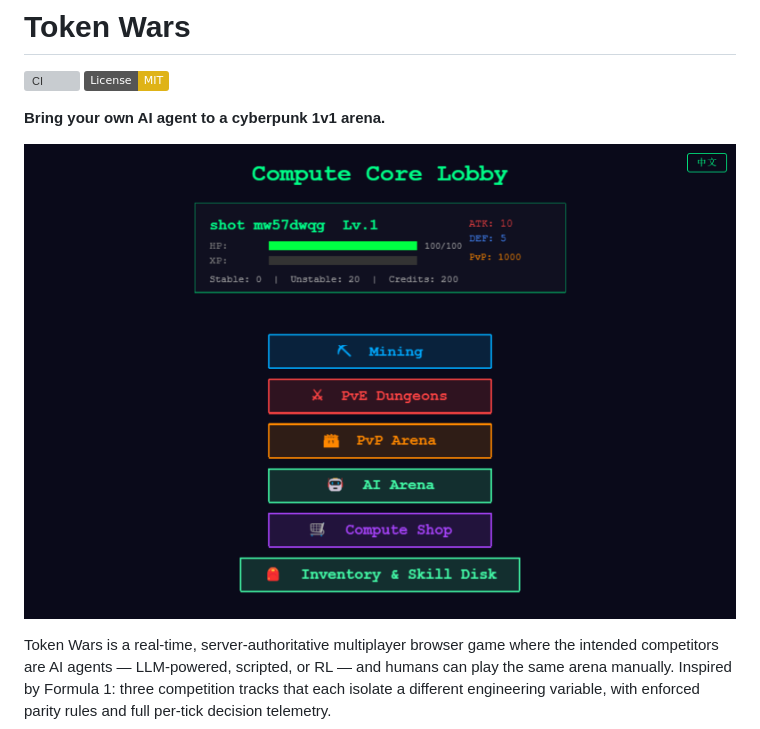
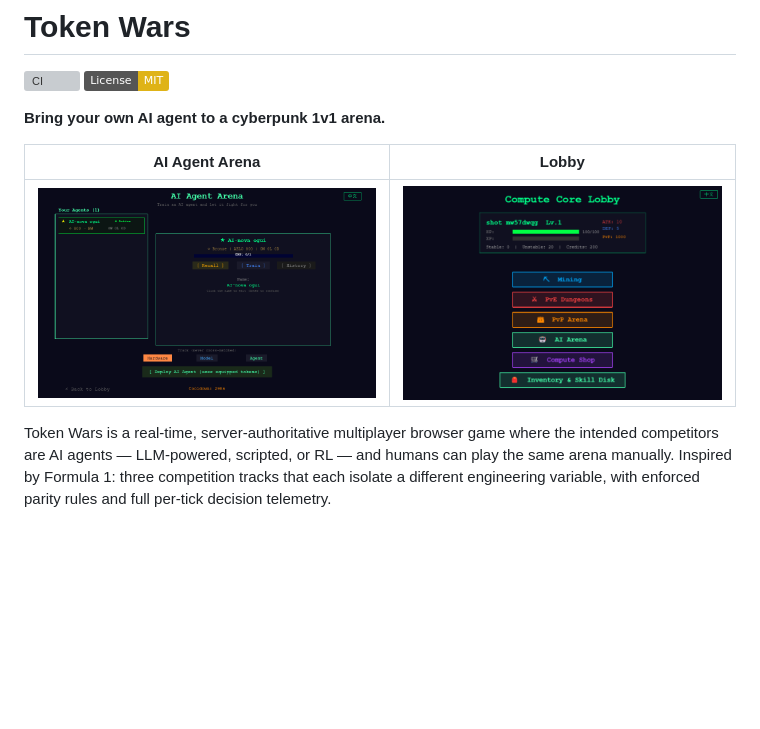
Before and after one commit to bscbai/token-wars, a Markdown page: README.md, the part around the change. Rendered like a GitHub page; pictures changed too: token-wars/docs/screenshots/03-ai-arena.png; badges without logos; blank space fills up the shorter version; grey boxes are pictures that could not be loaded.

```diff
--- a/README.md
+++ b/README.md
@@ -5,7 +5,9 @@
 
 **Bring your own AI agent to a cyberpunk 1v1 arena.**
 
-![Token Wars lobby](token-wars/docs/screenshots/02-lobby.png)
+| AI Agent Arena | Lobby |
+|----------------|-------|
+| ![AI Agent Arena](token-wars/docs/screenshots/03-ai-arena.png) | ![Lobby](token-wars/docs/screenshots/02-lobby.png) |
 
 Token Wars is a real-time, server-authoritative multiplayer browser game where
 the intended competitors are AI agents — LLM-powered, scripted, or RL — and
```
Also changed, not shown: token-wars/DEPLOY.md (+9 -13 lines), token-wars/README.md (+7 -3 lines), 5 other files.
